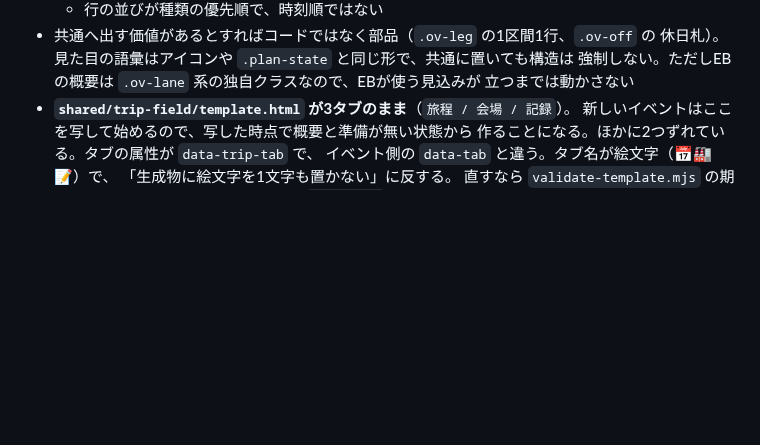
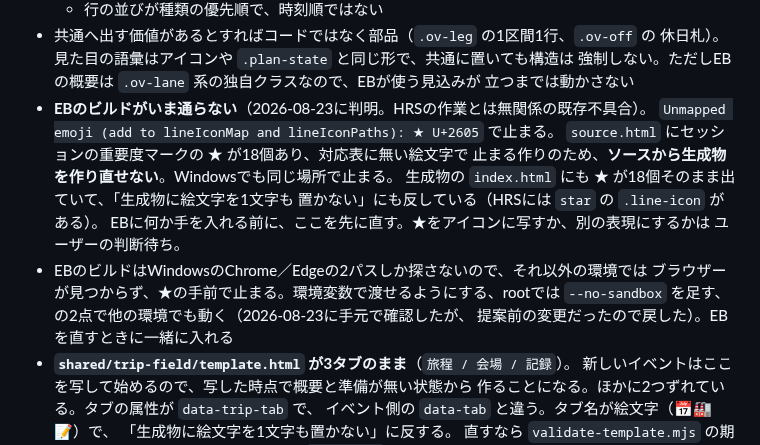
Before and after one commit to tkshmrkm/event-pages, a Markdown page: WORK_STATUS.md, the part around the change. GitHub-like rendering; blank space fills up the shorter version.

Commit message:
Record that EuroBLECH cannot be rebuilt from its source right now
Checking whether EB could be touched from here turned up a break that has
nothing to do with today's work: the build stops at `Unmapped emoji: ★
U+2605`. Its source carries 18 of them as session priority markers, the
generated index.html carries all 18 through, and the build refuses any
pictograph without an icon mapping — so the artifact cannot be regenerated
from the source, on Windows either. The no-emoji rule is being broken in a
shipped page at the same time, and HRS already has a `star` line-icon to
map onto.

Also noted: the browser lookup only knows two Windows paths, so anywhere
else the build dies before reaching the emoji check. Both belong to the same
EB fix, which is the user's call — how the stars should read is a content
decision, not a mechanical substitution.

The build.mjs edits made while diagnosing this were reverted; nothing in EB
is modified.

Co-Authored-By: Claude Opus 5 <noreply@anthropic.com>
Claude-Session: https://claude.ai/code/session_01DGXWb4AujsCPFwwHM7QHfR

```diff
--- a/WORK_STATUS.md
+++ b/WORK_STATUS.md
@@ -77,6 +77,18 @@ git status --branch --short
   休日札）。見た目の語彙はアイコンや `.plan-state` と同じ形で、共通に置いても構造は
   強制しない。ただしEBの概要は `.ov-lane` 系の独自クラスなので、EBが使う見込みが
   立つまでは動かさない
+- **EBのビルドがいま通らない**（2026-08-23に判明。HRSの作業とは無関係の既存不具合）。
+  `Unmapped emoji (add to lineIconMap and lineIconPaths): ★ U+2605` で止まる。
+  `source.html` にセッションの重要度マークの ★ が18個あり、対応表に無い絵文字で
+  止まる作りのため、**ソースから生成物を作り直せない**。Windowsでも同じ場所で止まる。
+  生成物の `index.html` にも ★ が18個そのまま出ていて、「生成物に絵文字を1文字も
+  置かない」にも反している（HRSには `star` の `.line-icon` がある）。
+  EBに何か手を入れる前に、ここを先に直す。★をアイコンに写すか、別の表現にするかは
+  ユーザーの判断待ち。
+- EBのビルドはWindowsのChrome／Edgeの2パスしか探さないので、それ以外の環境では
+  ブラウザーが見つからず、★の手前で止まる。環境変数で渡せるようにする、rootでは
+  `--no-sandbox` を足す、の2点で他の環境でも動く（2026-08-23に手元で確認したが、
+  提案前の変更だったので戻した）。EBを直すときに一緒に入れる
 - **`shared/trip-field/template.html` が3タブのまま**（`旅程 / 会場 / 記録`）。
   新しいイベントはここを写して始めるので、写した時点で概要と準備が無い状態から
   作ることになる。ほかに2つずれている。タブの属性が `data-trip-tab` で、
```
